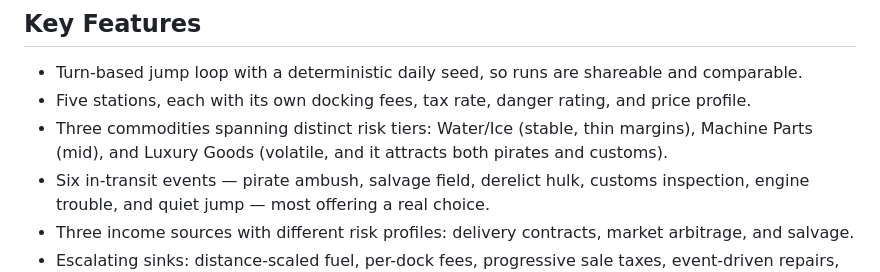
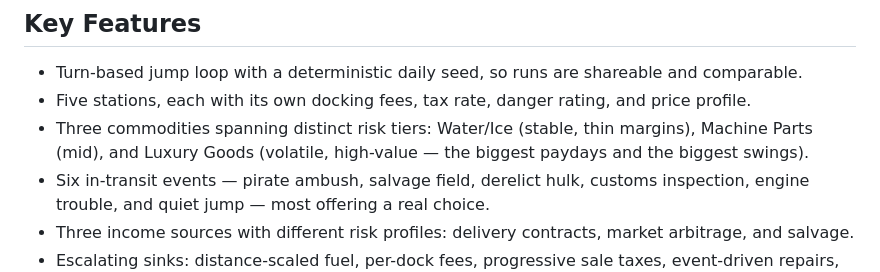
Before and after one commit to shmoula/starlight-traders, a Markdown page: README.md, the part around the change. GitHub-like rendering.

Commit message:
docs(readme): drop the nonexistent luxury pirate/customs modifier (B-5)

```diff
--- a/README.md
+++ b/README.md
@@ -17,7 +17,7 @@ Every day has a new seed, and the seed is derived from the date — so everyone
 
 - Turn-based jump loop with a deterministic daily seed, so runs are shareable and comparable.
 - Five stations, each with its own docking fees, tax rate, danger rating, and price profile.
-- Three commodities spanning distinct risk tiers: Water/Ice (stable, thin margins), Machine Parts (mid), and Luxury Goods (volatile, and it attracts both pirates and customs).
+- Three commodities spanning distinct risk tiers: Water/Ice (stable, thin margins), Machine Parts (mid), and Luxury Goods (volatile, high-value — the biggest paydays and the biggest swings).
 - Six in-transit events — pirate ambush, salvage field, derelict hulk, customs inspection, engine trouble, and quiet jump — most offering a real choice.
 - Three income sources with different risk profiles: delivery contracts, market arbitrage, and salvage.
 - Escalating sinks: distance-scaled fuel, per-dock fees, progressive sale taxes, event-driven repairs, and compounding loan interest.
```
